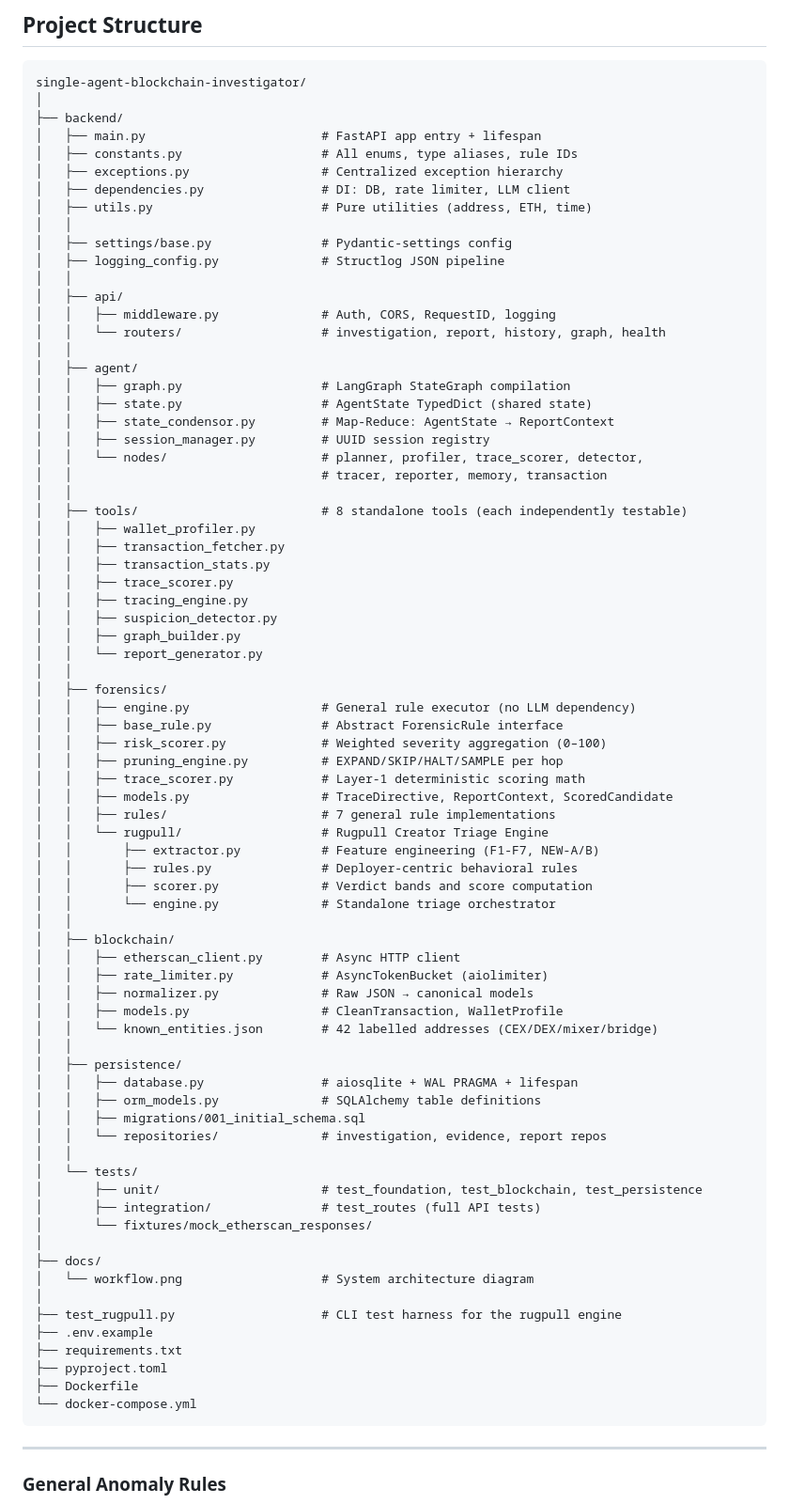
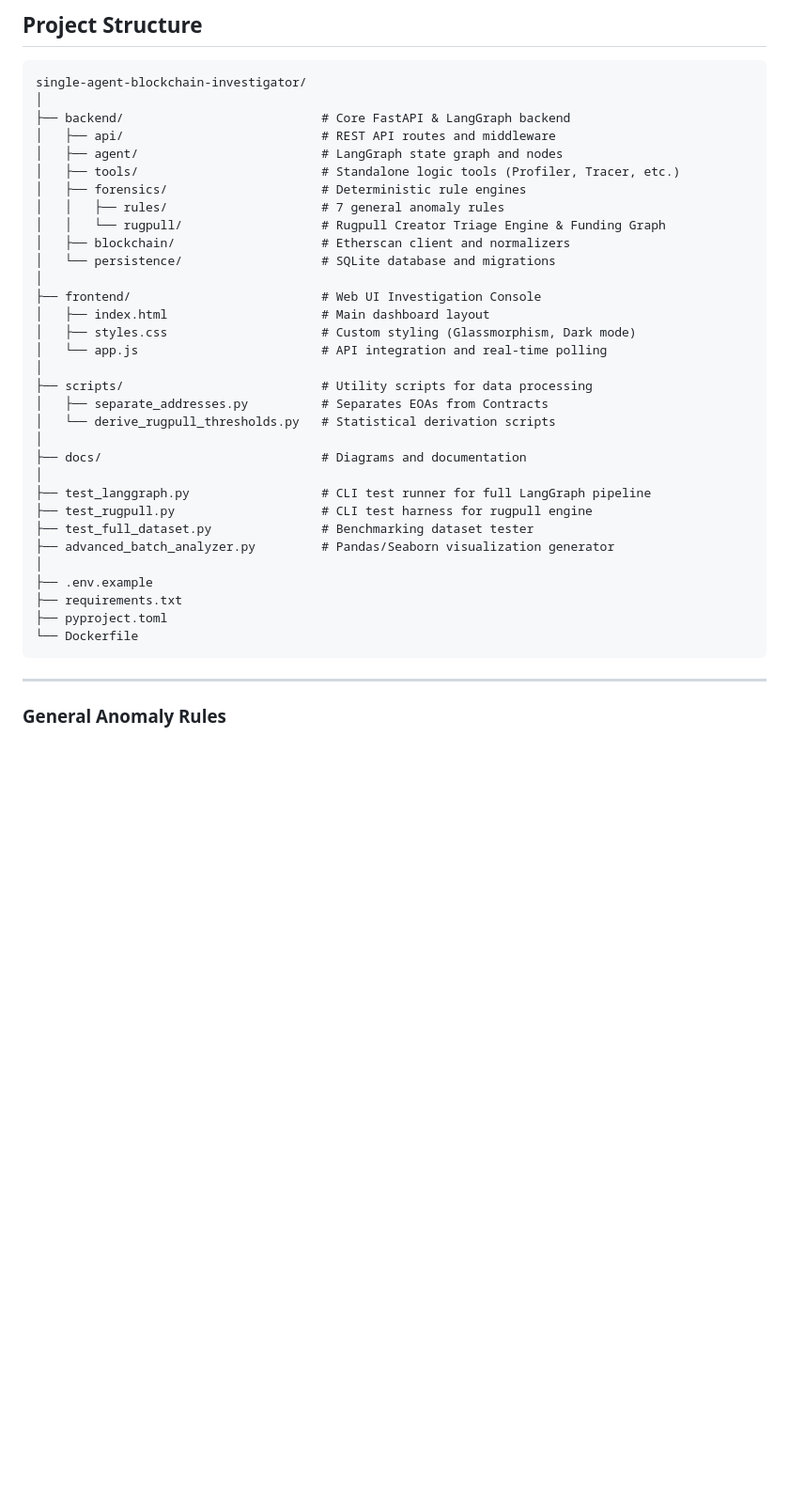
Before and after one commit to dyno-dr/single-agent-blockchain-investigator, a Markdown page: README.md, the part around one of its changes. Shown at 94% size. Drawn GitHub-style; blank space fills up the shorter version.

Commit message:
Update README with latest project structure, frontend, and analytical tools

````diff
--- a/README.md
+++ b/README.md
@@ -72,79 +74,36 @@ LangGraph Pipeline (6 nodes):
 ```
 single-agent-blockchain-investigator/
 │
-├── backend/
-│   ├── main.py                        # FastAPI app entry + lifespan
-│   ├── constants.py                   # All enums, type aliases, rule IDs
-│   ├── exceptions.py                  # Centralized exception hierarchy
-│   ├── dependencies.py                # DI: DB, rate limiter, LLM client
-│   ├── utils.py                       # Pure utilities (address, ETH, time)
-│   │
-│   ├── settings/base.py               # Pydantic-settings config
-│   ├── logging_config.py              # Structlog JSON pipeline
-│   │
-│   ├── api/
-│   │   ├── middleware.py              # Auth, CORS, RequestID, logging
-│   │   └── routers/                   # investigation, report, history, graph, health
-│   │
-│   ├── agent/
-│   │   ├── graph.py                   # LangGraph StateGraph compilation
-│   │   ├── state.py                   # AgentState TypedDict (shared state)
-│   │   ├── state_condensor.py         # Map-Reduce: AgentState → ReportContext
-│   │   ├── session_manager.py         # UUID session registry
-│   │   └── nodes/                     # planner, profiler, trace_scorer, detector,
-│   │                                  # tracer, reporter, memory, transaction
-│   │
-│   ├── tools/                         # 8 standalone tools (each independently testable)
-│   │   ├── wallet_profiler.py
-│   │   ├── transaction_fetcher.py
-│   │   ├── transaction_stats.py
-│   │   ├── trace_scorer.py
-│   │   ├── tracing_engine.py
-│   │   ├── suspicion_detector.py
-│   │   ├── graph_builder.py
-│   │   └── report_generator.py
-│   │
-│   ├── forensics/
-│   │   ├── engine.py                  # General rule executor (no LLM dependency)
-│   │   ├── base_rule.py               # Abstract ForensicRule interface
-│   │   ├── risk_scorer.py             # Weighted severity aggregation (0–100)
-│   │   ├── pruning_engine.py          # EXPAND/SKIP/HALT/SAMPLE per hop
-│   │   ├── trace_scorer.py            # Layer-1 deterministic scoring math
-│   │   ├── models.py                  # TraceDirective, ReportContext, ScoredCandidate
-│   │   ├── rules/                     # 7 general rule implementations
-│   │   └── rugpull/                   # Rugpull Creator Triage Engine
-│   │       ├── extractor.py           # Feature engineering (F1-F7, NEW-A/B)
-│   │       ├── rules.py               # Deployer-centric behavioral rules
-│   │       ├── scorer.py              # Verdict bands and score computation
-│   │       └── engine.py              # Standalone triage orchestrator
-│   │
-│   ├── blockchain/
-│   │   ├── etherscan_client.py        # Async HTTP client
-│   │   ├── rate_limiter.py            # AsyncTokenBucket (aiolimiter)
-│   │   ├── normalizer.py              # Raw JSON → canonical models
-│   │   ├── models.py                  # CleanTransaction, WalletProfile
-│   │   └── known_entities.json        # 42 labelled addresses (CEX/DEX/mixer/bridge)
-│   │
-│   ├── persistence/
-│   │   ├── database.py                # aiosqlite + WAL PRAGMA + lifespan
-│   │   ├── orm_models.py              # SQLAlchemy table definitions
-│   │   ├── migrations/001_initial_schema.sql
-│   │   └── repositories/              # investigation, evidence, report repos
-│   │
-│   └── tests/
-│       ├── unit/                      # test_foundation, test_blockchain, test_persistence
-│       ├── integration/               # test_routes (full API tests)
-│       └── fixtures/mock_etherscan_responses/
+├── backend/                           # Core FastAPI & LangGraph backend
+│   ├── api/                           # REST API routes and middleware
+│   ├── agent/                         # LangGraph state graph and nodes
+│   ├── tools/                         # Standalone logic tools (Profiler, Tracer, etc.)
+│   ├── forensics/                     # Deterministic rule engines
+│   │   ├── rules/                     # 7 general anomaly rules
+│   │   └── rugpull/                   # Rugpull Creator Triage Engine & Funding Graph
+│   ├── blockchain/                    # Etherscan client and normalizers
+│   └── persistence/                   # SQLite database and migrations
 │
-├── docs/
-│   └── workflow.png                   # System architecture diagram
+├── frontend/                          # Web UI Investigation Console
+│   ├── index.html                     # Main dashboard layout
+│   ├── styles.css                     # Custom styling (Glassmorphism, Dark mode)
+│   └── app.js                         # API integration and real-time polling
 │
-├── test_rugpull.py                    # CLI test harness for the rugpull engine
+├── scripts/                           # Utility scripts for data processing
+│   ├── separate_addresses.py          # Separates EOAs from Contracts
+│   └── derive_rugpull_thresholds.py   # Statistical derivation scripts
+│
+├── docs/                              # Diagrams and documentation
+│
+├── test_langgraph.py                  # CLI test runner for full LangGraph pipeline
+├── test_rugpull.py                    # CLI test harness for rugpull engine
+├── test_full_dataset.py               # Benchmarking dataset tester
+├── advanced_batch_analyzer.py         # Pandas/Seaborn visualization generator
+│
 ├── .env.example
 ├── requirements.txt
 ├── pyproject.toml
-├── Dockerfile
-└── docker-compose.yml
+└── Dockerfile
 ```
 
 ---
````
Also changed, not shown: other parts of README.md (+30 -165 lines).
